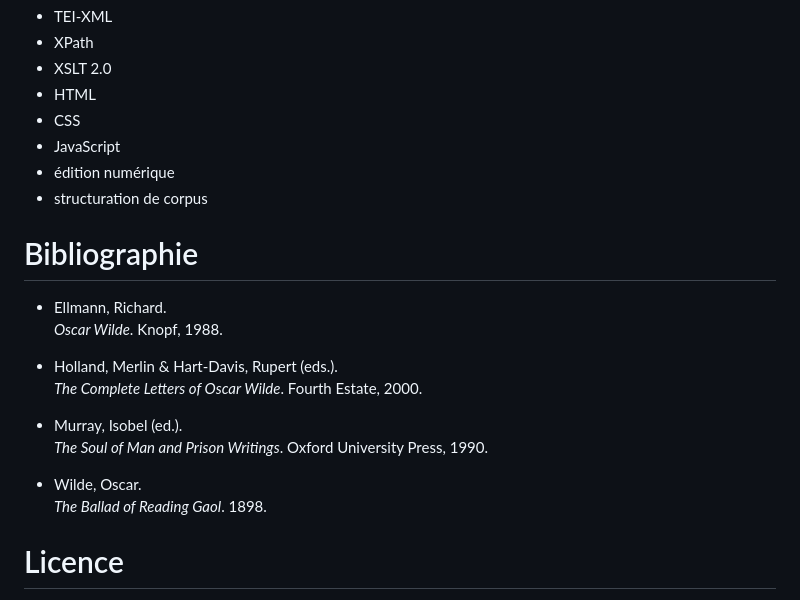
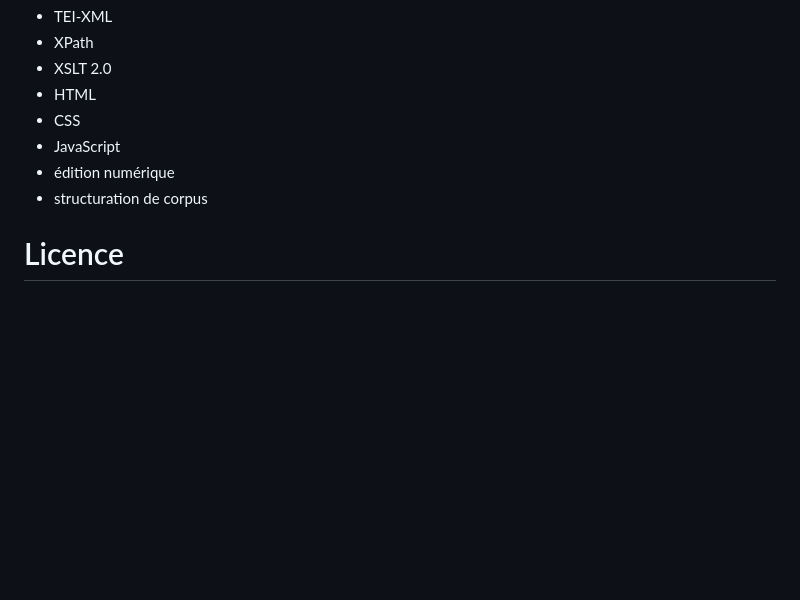
Before and after one commit to CMartinArchives/oscar-wilde-et-la-prison, a Markdown page: README.md, the part around the change. Rendered like a GitHub page; blank space fills up the shorter version.

Commit message:
correction commentaire xslt et readme

```diff
--- a/README.md
+++ b/README.md
@@ -260,21 +260,6 @@ Ce projet met en œuvre :
 - structuration de corpus
 
 
-# Bibliographie
-
-- Ellmann, Richard.
-*Oscar Wilde*. Knopf, 1988.
-
-- Holland, Merlin & Hart-Davis, Rupert (eds.).
-*The Complete Letters of Oscar Wilde*. Fourth Estate, 2000.
-
-- Murray, Isobel (ed.).
-*The Soul of Man and Prison Writings*. Oxford University Press, 1990.
-
-- Wilde, Oscar.
-*The Ballad of Reading Gaol*. 1898.
-
-
 # Licence
 
 Encodage TEI, transformation XSLT et site web :
```
